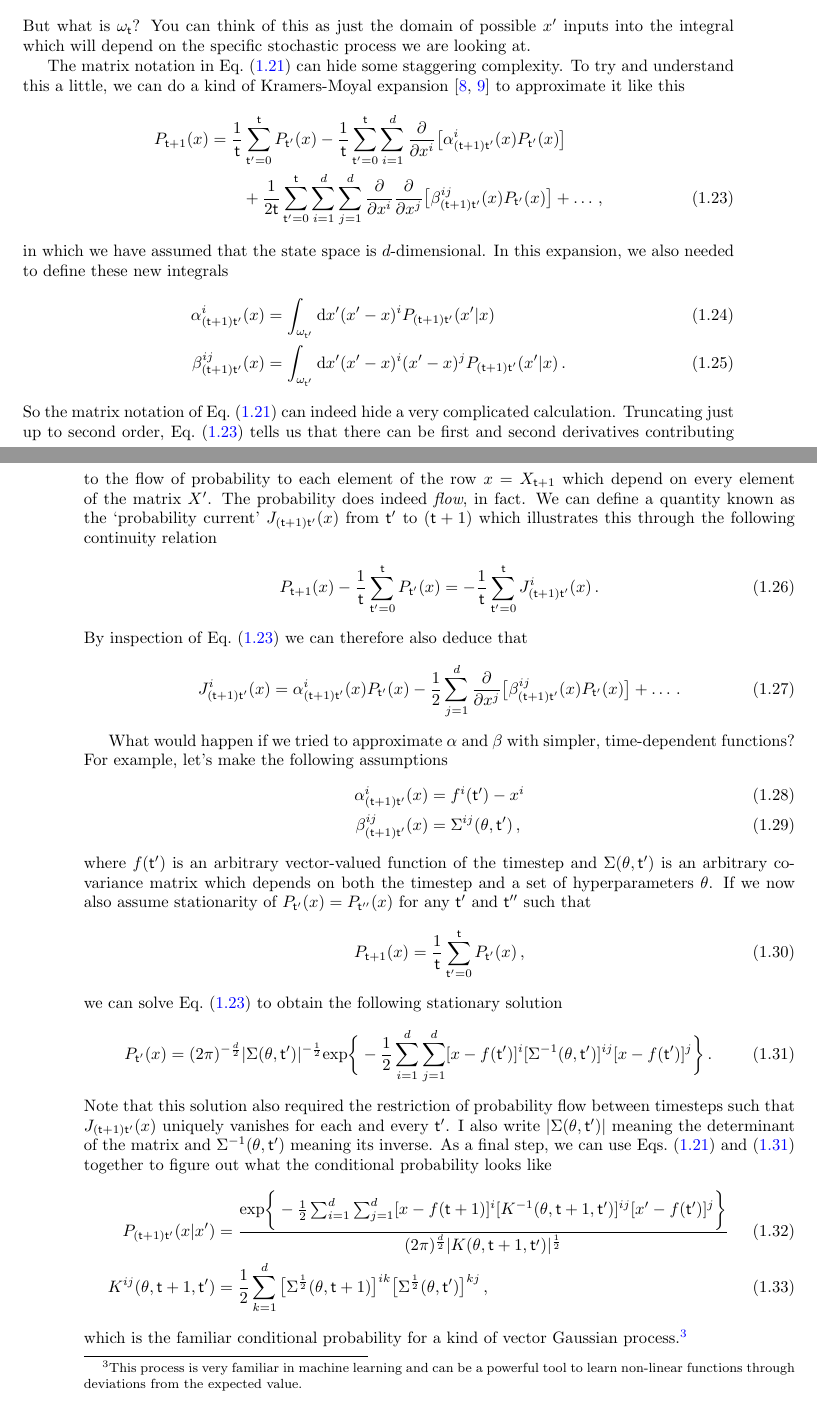
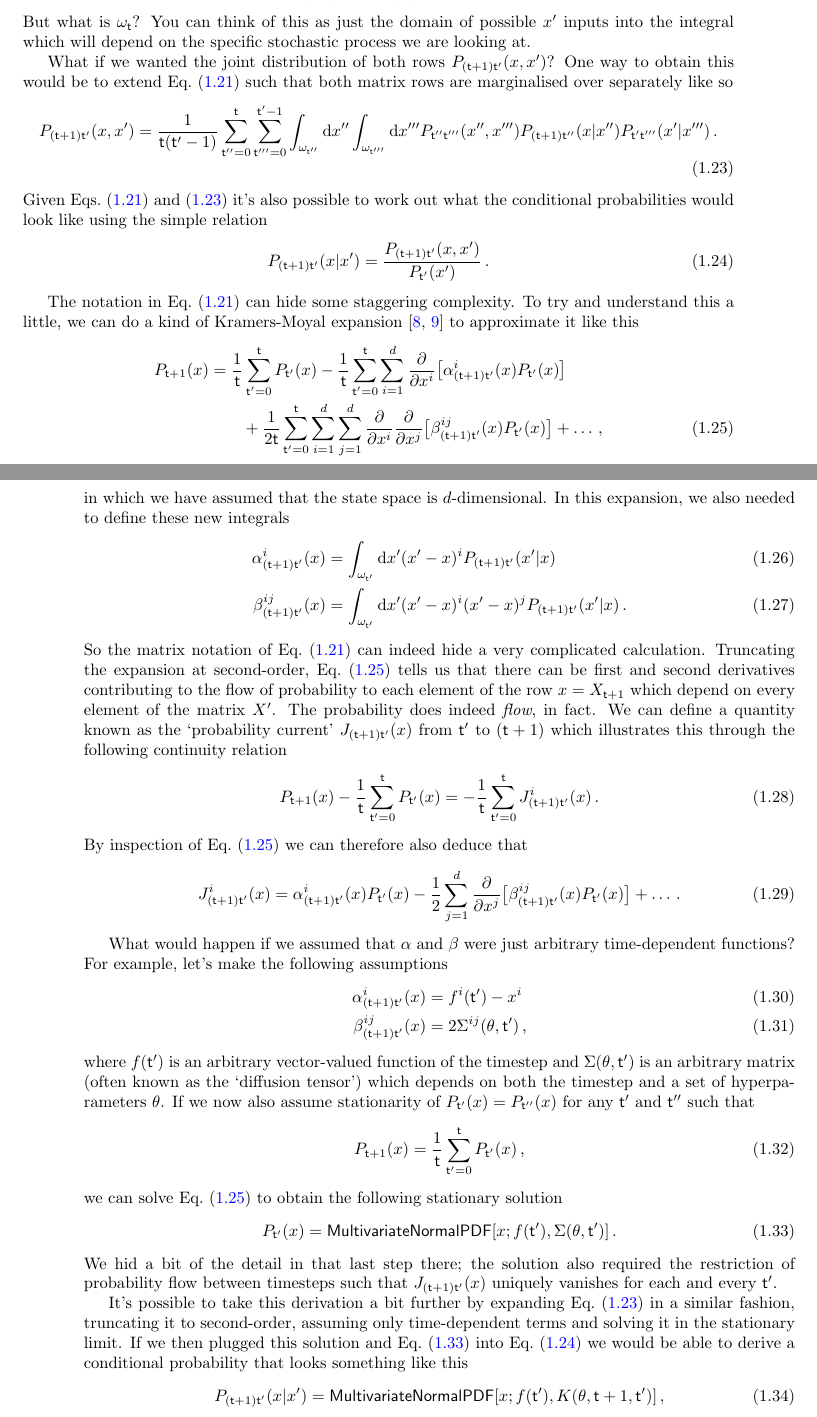
Before and after one commit to umbralcalc/worlds-of-observation, a LaTeX book (book.tex): two parts of pages 13 and 14 of 49, joined at a grey line, cut so that both start at the same text. Compiled offline with pdfLaTeX.

Commit message:
derivations

```diff
--- a/book.tex
+++ b/book.tex
@@ -268,7 +268,20 @@ where we are assuming the state space is continuous in each dimension and $P_{({
 %%
 But what is $\omega_{\sf t}$? You can think of this as just the domain of possible $x'$ inputs into the integral which will depend on the specific stochastic process we are looking at.
 
-The matrix notation in Eq.~(\ref{eq:master-x-cont}) can hide some staggering complexity. To try and understand this a little, we can do a kind of Kramers-Moyal expansion~\cite{kramers1940brownian,moyal1949stochastic} to approximate it like this
+What if we wanted the joint distribution of both rows $P_{({\sf t}+1){\sf t}'}(x,x')$? One way to obtain this would be to extend Eq.~(\ref{eq:master-x-cont}) such that both matrix rows are marginalised over separately like so
+%%
+\begin{align}
+&P_{({\sf t}+1){\sf t}'}(x,x') = \frac{1}{{\sf t}({\sf t}'-1)}\sum_{{\sf t}''=0}^{{\sf t}}\sum_{{\sf t}'''=0}^{{\sf t}'-1}\int_{\omega_{{\sf t}''}}{\rm d}x''\int_{\omega_{{\sf t}'''}}{\rm d}x''' P_{{\sf t}''{\sf t}'''}(x'', x''') P_{({\sf t}+1){\sf t}''}(x\vert x'')P_{{\sf t}'{\sf t}'''}(x'\vert x''') \label{eq:joint-master-x-cont} \,.
+\end{align}
+%%
+Given Eqs.~(\ref{eq:master-x-cont}) and~(\ref{eq:joint-master-x-cont}) it's also possible to work out what the conditional probabilities would look like using the simple relation
+%%
+\begin{align}
+P_{({\sf t}+1){\sf t}'}(x\vert x') &= \frac{P_{({\sf t}+1){\sf t}'}(x,x')}{P_{{\sf t}'}(x')} \label{eq:cond-master-x-cont} \,.
+\end{align}
+%%
+
+The notation in Eq.~(\ref{eq:master-x-cont}) can hide some staggering complexity. To try and understand this a little, we can do a kind of Kramers-Moyal expansion~\cite{kramers1940brownian,moyal1949stochastic} to approximate it like this
 %%
 \begin{align}
 P_{{\sf t}+1}(x) &= \frac{1}{{\sf t}}\sum_{{\sf t}'=0}^{{\sf t}}P_{{\sf t}'}(x) - \frac{1}{{\sf t}}\sum_{{\sf t}'=0}^{{\sf t}}\sum_{i=1}^d\frac{\partial}{\partial x^i}\big[ \alpha^i_{({\sf t}+1){\sf t}'}(x)P_{{\sf t}'}(x)\big] \nonumber \\
@@ -282,7 +295,7 @@ in which we have assumed that the state space is $d$-dimensional. In this expans
 \beta^{ij}_{({\sf t}+1){\sf t}'}(x) &= \int_{\omega_{{\sf t}'}} {\rm d}x'(x'-x)^i(x'-x)^jP_{({\sf t}+1){\sf t}'}(x'\vert x) \,.
 \end{align}
 %%
-So the matrix notation of Eq.~(\ref{eq:master-x-cont}) can indeed hide a very complicated calculation. Truncating just up to second order, Eq.~(\ref{eq:master-x-cont-kramers-moyal}) tells us that there can be first and second derivatives contributing to the flow of probability to each element of the row $x=X_{{\sf t}+1}$ which depend on every element of the matrix $X'$. The probability does indeed \emph{flow}, in fact. We can define a quantity known as the `probability current' $J_{({\sf t}+1){\sf t}'}(x)$ from ${\sf t}'$ to $({\sf t}+1)$ which illustrates this through the following continuity relation
+So the matrix notation of Eq.~(\ref{eq:master-x-cont}) can indeed hide a very complicated calculation. Truncating the expansion at second-order, Eq.~(\ref{eq:master-x-cont-kramers-moyal}) tells us that there can be first and second derivatives contributing to the flow of probability to each element of the row $x=X_{{\sf t}+1}$ which depend on every element of the matrix $X'$. The probability does indeed \emph{flow}, in fact. We can define a quantity known as the `probability current' $J_{({\sf t}+1){\sf t}'}(x)$ from ${\sf t}'$ to $({\sf t}+1)$ which illustrates this through the following continuity relation
 %%
 \begin{align}
 P_{{\sf t}+1}(x) - \frac{1}{{\sf t}}\sum_{{\sf t}'=0}^{{\sf t}}P_{{\sf t}'}(x) = - \frac{1}{{\sf t}}\sum_{{\sf t}'=0}^{{\sf t}}J^i_{({\sf t}+1){\sf t}'}(x) \,.
@@ -295,14 +308,14 @@ J^i_{({\sf t}+1){\sf t}'}(x) &= \alpha^i_{({\sf t}+1){\sf t}'}(x)P_{{\sf t}'}(x)
 \end{align}
 %%
 
-What would happen if we tried to approximate $\alpha$ and $\beta$ with simpler, time-dependent functions? For example, let's make the following assumptions
+What would happen if we assumed that $\alpha$ and $\beta$ were just arbitrary time-dependent functions? For example, let's make the following assumptions
 %%
 \begin{align}
 \alpha^i_{({\sf t}+1){\sf t}'}(x) &= f^i({\sf t}')-x^i \\
-\beta^{ij}_{({\sf t}+1){\sf t}'}(x) &= \Sigma^{ij}(\theta, {\sf t}') \,,
+\beta^{ij}_{({\sf t}+1){\sf t}'}(x) &= 2\Sigma^{ij}(\theta, {\sf t}') \,,
 \end{align}
 %%
-where $f({\sf t}')$ is an arbitrary vector-valued function of the timestep and $\Sigma (\theta ,{\sf t}')$ is an arbitrary covariance matrix which depends on both the timestep and a set of hyperparameters $\theta$. If we now also assume stationarity of $P_{{\sf t}'}(x)=P_{{\sf t}''}(x)$ for any ${\sf t}'$ and ${\sf t}''$ such that
+where $f({\sf t}')$ is an arbitrary vector-valued function of the timestep and $\Sigma (\theta ,{\sf t}')$ is an arbitrary matrix (often known as the `diffusion tensor') which depends on both the timestep and a set of hyperparameters $\theta$. If we now also assume stationarity of $P_{{\sf t}'}(x)=P_{{\sf t}''}(x)$ for any ${\sf t}'$ and ${\sf t}''$ such that
 %%
 \begin{align}
 P_{{\sf t}+1}(x) = \frac{1}{{\sf t}}\sum_{{\sf t}'=0}^{{\sf t}} P_{{\sf t}'}(x) \,,
@@ -311,14 +324,14 @@ P_{{\sf t}+1}(x) = \frac{1}{{\sf t}}\sum_{{\sf t}'=0}^{{\sf t}} P_{{\sf t}'}(x)
 we can solve Eq.~(\ref{eq:master-x-cont-kramers-moyal}) to obtain the following stationary solution
 %%
 \begin{align}
-P_{{\sf t}'}(x) &= (2\pi )^{-\frac{d}{2}}\vert \Sigma(\theta, {\sf t}')\vert^{-\frac{1}{2}}{\rm exp}\bigg\{ -\frac{1}{2}\sum_{i=1}^d\sum_{j=1}^d[x-f({\sf t}')]^i[\Sigma^{-1}(\theta, {\sf t}')]^{ij}[x-f({\sf t}')]^j\bigg\}\label{eq:stat-sol-kramers-moyal}\,.
+P_{{\sf t}'}(x) &= {\sf MultivariateNormalPDF}[x;f({\sf t}'),\Sigma (\theta , {\sf t}')]\label{eq:stat-sol-kramers-moyal}\,.
 \end{align}
 %%
-Note that this solution also required the restriction of probability flow between timesteps such that $J_{({\sf t}+1){\sf t}'}(x)$ uniquely vanishes for each and every ${\sf t}'$. I also write $\vert \Sigma (\theta, {\sf t}') \vert$ meaning the determinant of the matrix and $\Sigma^{-1}(\theta,{\sf t}')$ meaning its inverse. As a final step, we can use Eqs.~(\ref{eq:master-x-cont}) and~(\ref{eq:stat-sol-kramers-moyal}) together to figure out what the conditional probability looks like
+We hid a bit of the detail in that last step there; the solution also required the restriction of probability flow between timesteps such that $J_{({\sf t}+1){\sf t}'}(x)$ uniquely vanishes for each and every ${\sf t}'$.
+
+It's possible to take this derivation a bit further by expanding Eq.~(\ref{eq:joint-master-x-cont}) in a similar fashion, truncating it to second-order, assuming only time-dependent terms and solving it in the stationary limit. If we then plugged this solution and Eq.~(\ref{eq:stat-sol-kramers-moyal}) into Eq.~(\ref{eq:cond-master-x-cont}) we would be able to derive a conditional probability that looks something like this
 %%
 \begin{align}
-P_{({\sf t}+1){\sf t}'}(x\vert x') &= \frac{{\rm exp}\bigg\{ -\frac{1}{2}\sum_{i=1}^d\sum_{j=1}^d[x-f({\sf t}+1)]^i[K^{-1}(\theta, {\sf t}+1, {\sf t}')]^{ij}[x'-f({\sf t}')]^j\bigg\}}{(2\pi )^{\frac{d}{2}}\vert K(\theta, {\sf t}+1, {\sf t}')\vert^{\frac{1}{2}}} \label{eq:gaussian-proc-cond-p} \\
-K^{ij}(\theta, {\sf t}+1, {\sf t}') &= \frac{1}{2}\sum_{k=1}^d\big[ \Sigma^{\frac{1}{2}}(\theta, {\sf t}+1)\big]^{ik}\big[ \Sigma^{\frac{1}{2}}(\theta, {\sf t}')\big]^{kj} \,,
+P_{({\sf t}+1){\sf t}'}(x\vert x') &= {\sf MultivariateNormalPDF}[x;f({\sf t}'),K(\theta , {\sf t}+1,{\sf t}')]\label{eq:stat-sol-kramers-moyal-cond}\,,
 \end{align}
 %%
-which is the familiar conditional probability for a kind of vector Gaussian process.\footnote{This process is very familiar in machine learning and can be a powerful tool to learn non-linear functions through deviations from the expected value.}
```
Also changed, not shown: book.bib (+7 -0 lines), book.bbl, book.pdf, book.tex (9 more changed lines), 1 other file.
